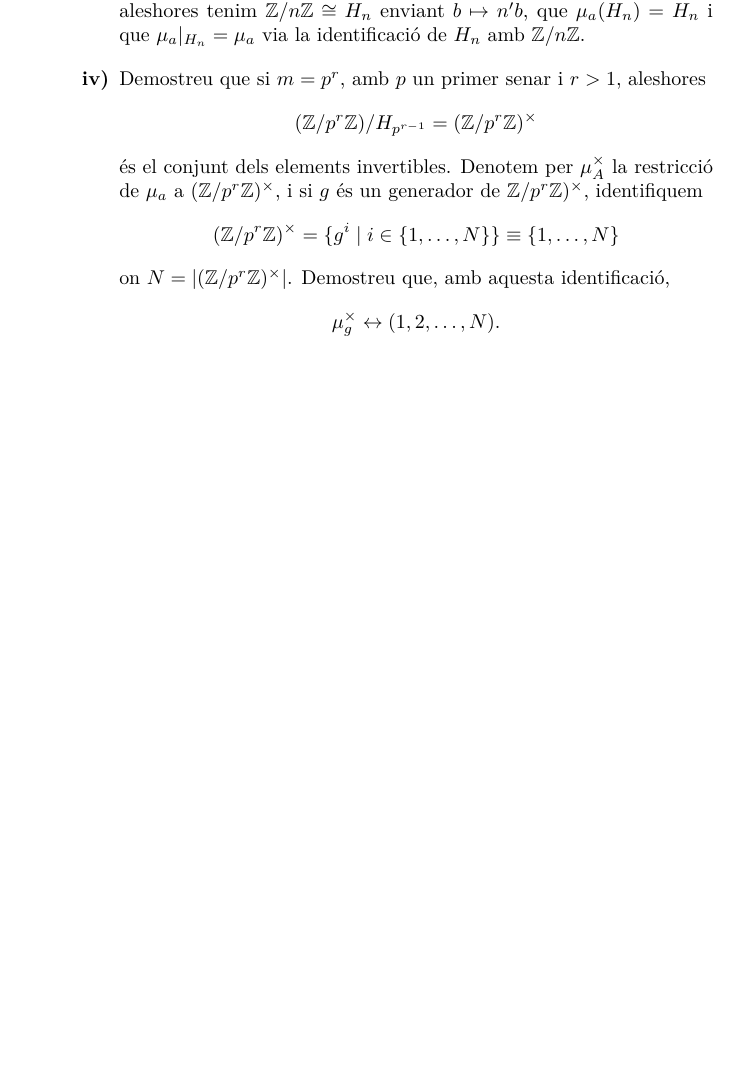
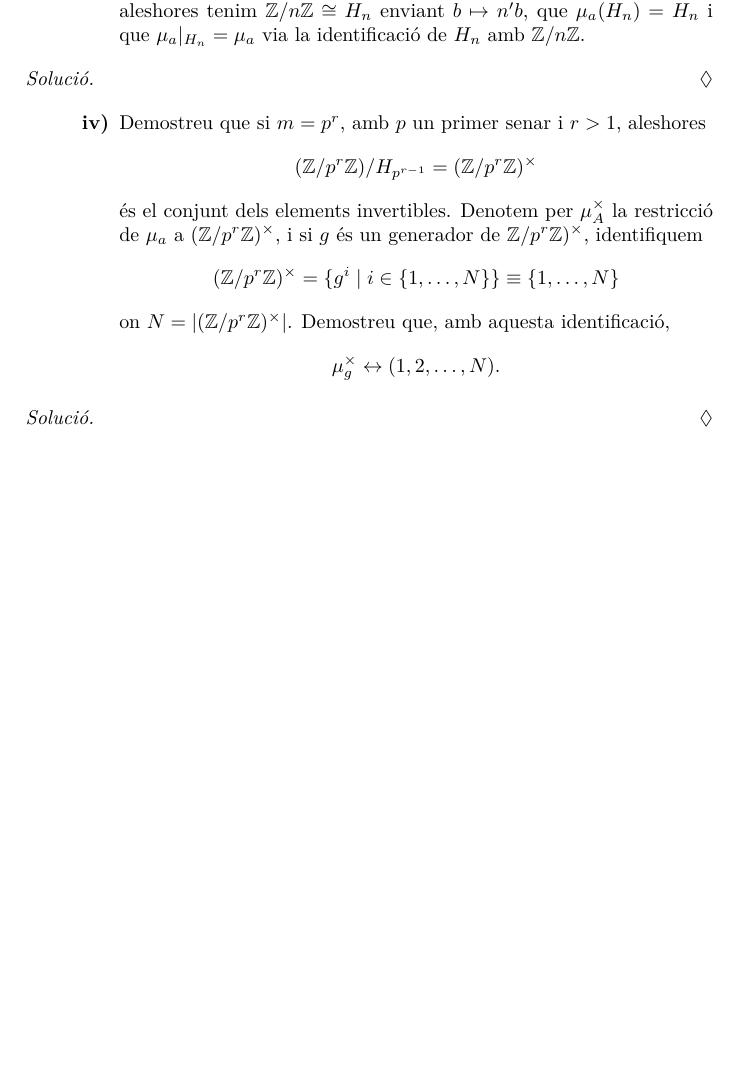
Before and after one commit to claudi/lliurament-aritmetica, a LaTeX document (1462908.tex): part of page 2 of 2, cut so that both start at the same text, the shorter picture padded with empty space. Compiled offline with pdfLaTeX.

Commit message:
Add TODO solutions

```diff
--- a/1462908.tex
+++ b/1462908.tex
@@ -120,6 +120,10 @@ i per tant~\(\mu_{ab} = \mu_{a}\circ\mu_{b}\).
     \end{enumerate}
 \end{enumerate}
 
+\begin{solution}
+    % TODO
+\end{solution}
+
 \begin{enumerate}
     \item[] \begin{enumerate}
         \item[\textbf{iv)}] Demostreu que si~\(m=p^{r}\),
@@ -148,4 +152,8 @@ i per tant~\(\mu_{ab} = \mu_{a}\circ\mu_{b}\).
     \end{enumerate}
 \end{enumerate}
 
+\begin{solution}
+    % TODO
+\end{solution}
+
 \end{document}
```
